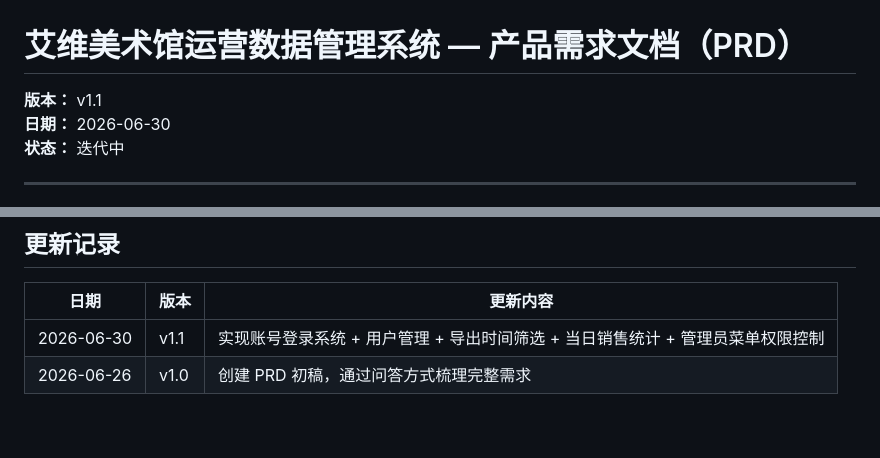
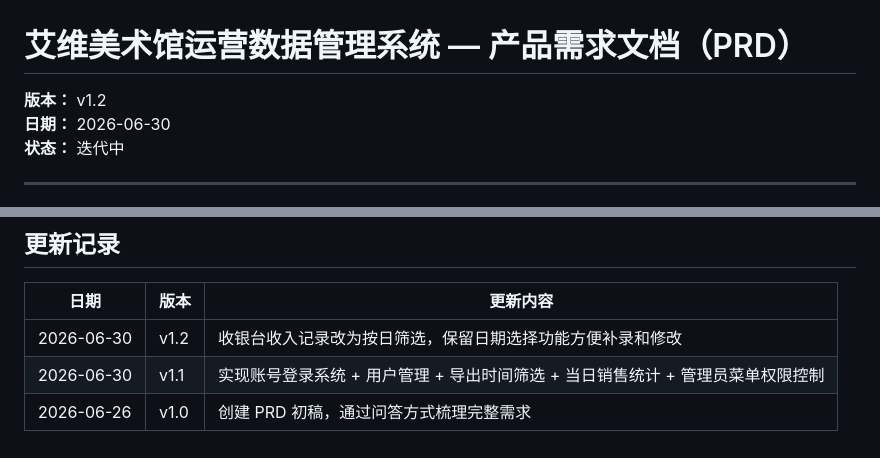
Before and after one commit to goorock2024AI/aiwei-gallery, a Markdown page: 00_工作台/运营数据管理/艾维美术馆运营数据管理系统-PRD.md, 2 parts joined by grey strips. Drawn GitHub-style; blank space fills up the shorter version.

```diff
--- a/00_工作台/运营数据管理/艾维美术馆运营数据管理系统-PRD.md
+++ b/00_工作台/运营数据管理/艾维美术馆运营数据管理系统-PRD.md
@@ -1,6 +1,6 @@
 # 艾维美术馆运营数据管理系统 — 产品需求文档（PRD）
 
-**版本：** v1.1
+**版本：** v1.2
 **日期：** 2026-06-30
 **状态：** 迭代中
 
@@ -289,5 +289,6 @@
 
 | 日期 | 版本 | 更新内容 |
 |------|------|----------|
+| 2026-06-30 | v1.2 | 收银台收入记录改为按日筛选，保留日期选择功能方便补录和修改 |
 | 2026-06-30 | v1.1 | 实现账号登录系统 + 用户管理 + 导出时间筛选 + 当日销售统计 + 管理员菜单权限控制 |
 | 2026-06-26 | v1.0 | 创建 PRD 初稿，通过问答方式梳理完整需求 |
```
Also changed, not shown: 00_工作台/运营数据管理/POS收银台开发日志.md (+35 -0 lines).
